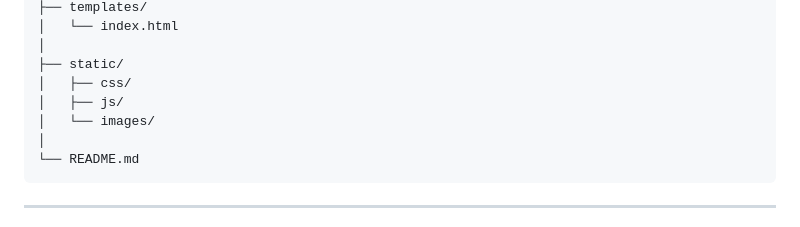
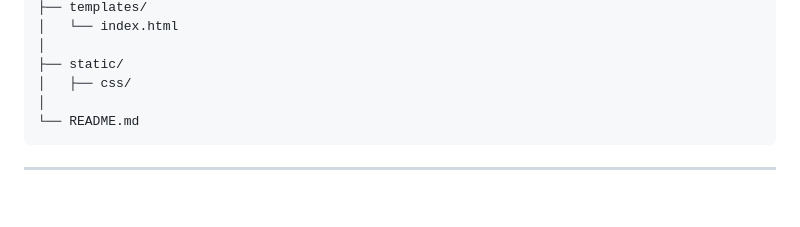
Before and after one commit to protech-sukalpa-7/Heart-Disease, a Markdown page: README.md, the part around the change. Rendered like a GitHub page; blank space fills up the shorter version.

````diff
--- a/README.md
+++ b/README.md
@@ -103,8 +103,6 @@ Heart-Disease-Prediction/
 │
 ├── static/
 │   ├── css/
-│   ├── js/
-│   └── images/
 │
 └── README.md
 ```
````
